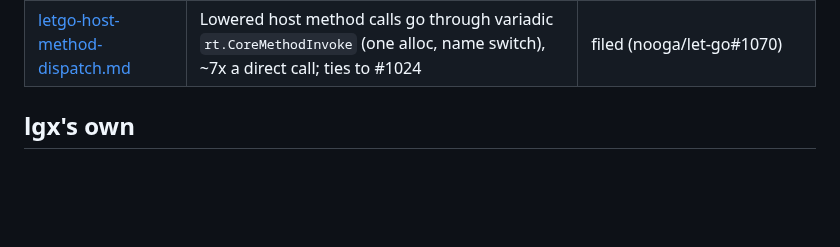
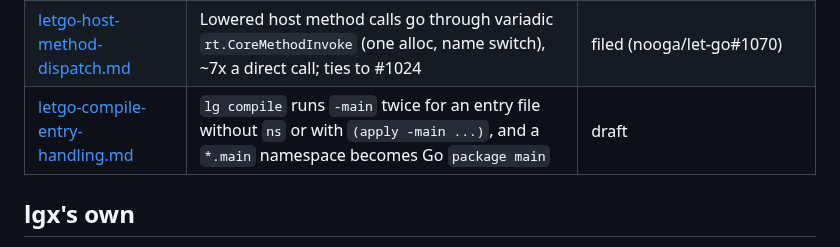
Before and after one commit to abogoyavlensky/lgx, a Markdown page: docs/issues/README.md, the part around the change. Rendered like a GitHub page; blank space fills up the shorter version.

Commit message:
Issues: lg compile entry handling

```diff
--- a/docs/issues/README.md
+++ b/docs/issues/README.md
@@ -38,6 +38,7 @@ the ones that belong to lgx itself.
 | [letgo-string-escape.md](./letgo-string-escape.md) | `clojure.string/escape` ignores a fn `cmap` (Clojure allows one) and costs ~10 µs per short string, about 10x a native loop | filed (nooga/let-go#1068) |
 | [letgo-stringbuilder-str.md](./letgo-stringbuilder-str.md) | `(str sb)` on a `StringBuilder` returns `#<java.lang.StringBuilder>`, not its contents | filed (nooga/let-go#1069) |
 | [letgo-host-method-dispatch.md](./letgo-host-method-dispatch.md) | Lowered host method calls go through variadic `rt.CoreMethodInvoke` (one alloc, name switch), ~7x a direct call; ties to #1024 | filed (nooga/let-go#1070) |
+| [letgo-compile-entry-handling.md](./letgo-compile-entry-handling.md) | `lg compile` runs `-main` twice for an entry file without `ns` or with `(apply -main ...)`, and a `*.main` namespace becomes Go `package main` | draft |
 
 ## lgx's own
 
```
Also changed, not shown: docs/issues/letgo-compile-entry-handling.md (added, +36 -0 lines).
